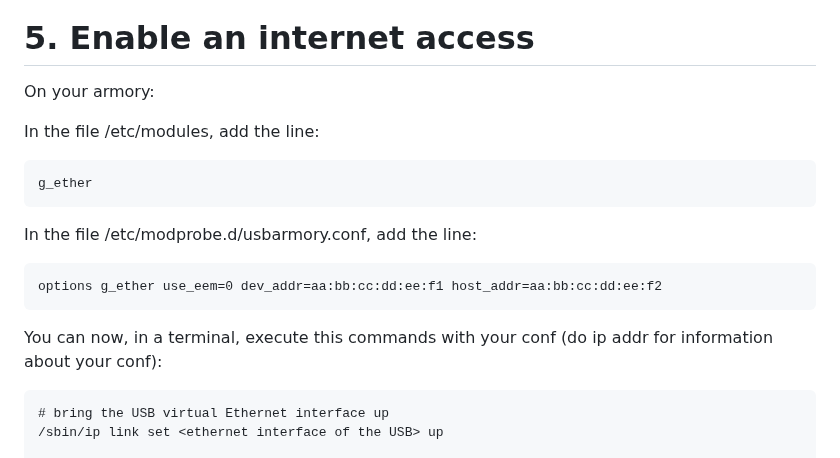
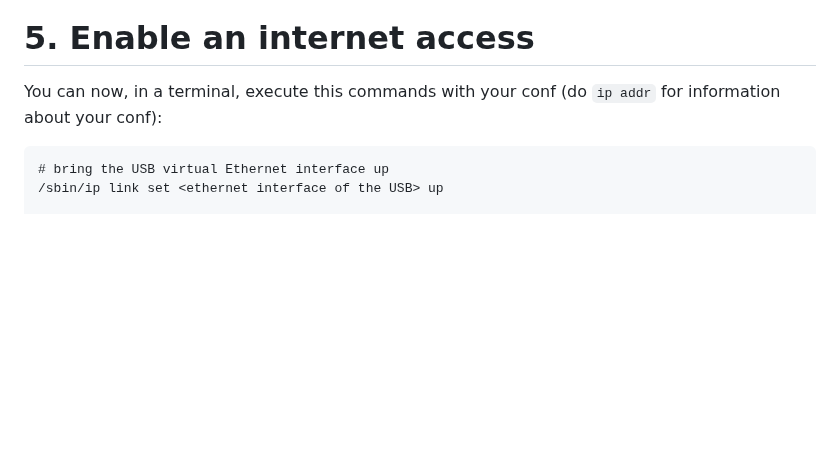
Before and after one commit to P4ti3nn3/USB-Armory-Setup, a Markdown page: Premade-Armory/README.md, the part around one of its changes. Drawn GitHub-style; blank space fills up the shorter version.

```diff
--- a/Premade-Armory/README.md
+++ b/Premade-Armory/README.md
@@ -48,17 +52,7 @@ Set back the switch on the internal storage.
 ![internal](https://user-images.githubusercontent.com/115619908/207088122-b42e1c15-9156-49a5-be71-34e409257af8.png)
 
 # 5. Enable an internet access
-On your armory:
-
-In the file /etc/modules, add the line:
-
-    g_ether
-
-In the file /etc/modprobe.d/usbarmory.conf, add the line:
-
-    options g_ether use_eem=0 dev_addr=aa:bb:cc:dd:ee:f1 host_addr=aa:bb:cc:dd:ee:f2
-
-You can now, in a terminal, execute this commands with your conf (do ip addr for information about your conf):
+You can now, in a terminal, execute this commands with your conf (do `ip addr` for information about your conf):
 
     # bring the USB virtual Ethernet interface up
     /sbin/ip link set <ethernet interface of the USB> up
```
Also changed, not shown: other parts of Premade-Armory/README.md (+29 -5 lines).
